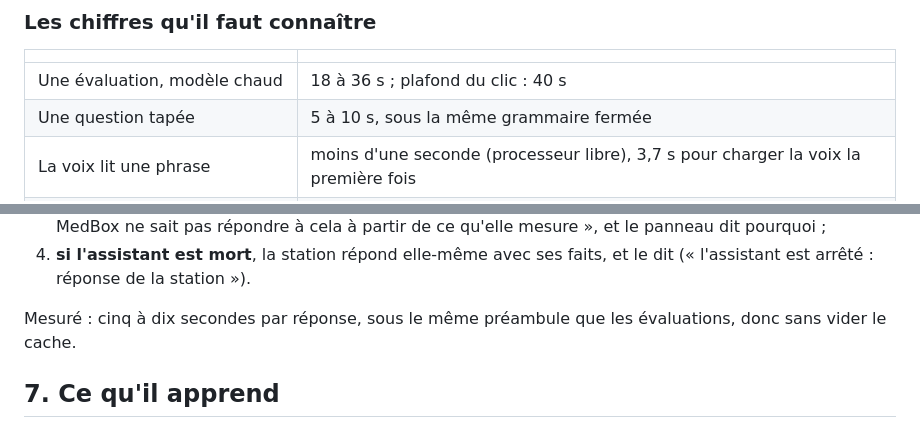
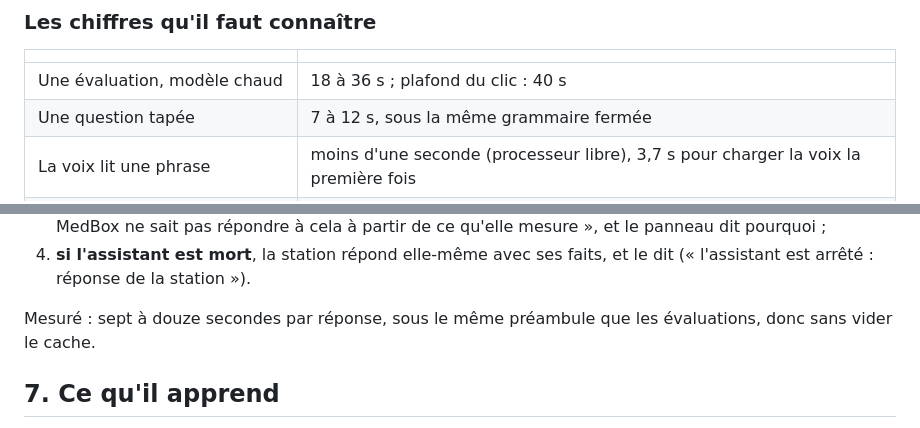
Before and after one commit to EddyEtame/MedBox, a Markdown page: docs/COMPRENDRE-MEDBOX.md, 2 parts joined by grey strips. Rendered like a GitHub page.

```diff
--- a/docs/COMPRENDRE-MEDBOX.md
+++ b/docs/COMPRENDRE-MEDBOX.md
@@ -153,7 +153,7 @@ Cela a été vérifié contre un faux Ollama volontairement malveillant
 | | |
 |---|---|
 | Une évaluation, modèle chaud | 18 à 36 s ; plafond du clic : 40 s |
-| Une question tapée | 5 à 10 s, sous la même grammaire fermée |
+| Une question tapée | 7 à 12 s, sous la même grammaire fermée |
 | La voix lit une phrase | moins d'une seconde (processeur libre), 3,7 s pour charger la voix la première fois |
 | Clic sur un membre déjà **préparé** | 1 à 2 s depuis le dépôt ; 0,03 s mesuré depuis le dossier portable |
 | Génération | 14 à 15,5 jetons par seconde |
@@ -192,7 +192,7 @@ texte au modèle sans forme de réponse imposée. Concrètement :
 4. **si l'assistant est mort**, la station répond elle-même avec ses faits,
    et le dit (« l'assistant est arrêté : réponse de la station »).
 
-Mesuré : cinq à dix secondes par réponse, sous le même préambule que les
+Mesuré : sept à douze secondes par réponse, sous le même préambule que les
 évaluations, donc sans vider le cache.
 
 ## 7. Ce qu'il apprend
```
Also changed, not shown: CLAUDE.md (+18 -1 lines).
